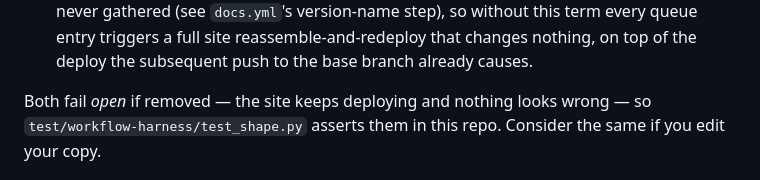
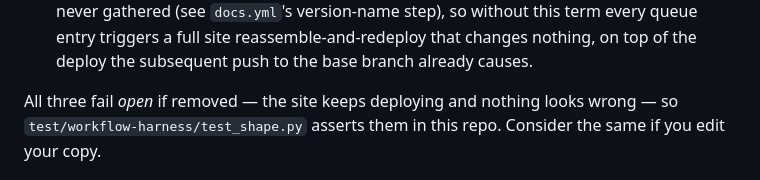
Before and after one commit to DiamondLightSource/myst-version-switcher-plugin, a Markdown page: docs/how-to/choose-publish-events.md, the part around the change. GitHub-like rendering.

```diff
--- a/docs/how-to/choose-publish-events.md
+++ b/docs/how-to/choose-publish-events.md
@@ -69,7 +69,7 @@ The three guards in the shipped `if:` are not style:
   queue entry triggers a full site reassemble-and-redeploy that changes nothing, on top
   of the deploy the subsequent push to the base branch already causes.
 
-Both fail *open* if removed — the site keeps deploying and nothing looks wrong — so
+All three fail *open* if removed — the site keeps deploying and nothing looks wrong — so
 `test/workflow-harness/test_shape.py` asserts them in this repo. Consider the same if you
 edit your copy.
 
```
Also changed, not shown: docs/explanations/architecture.md (+1 -1 lines).
